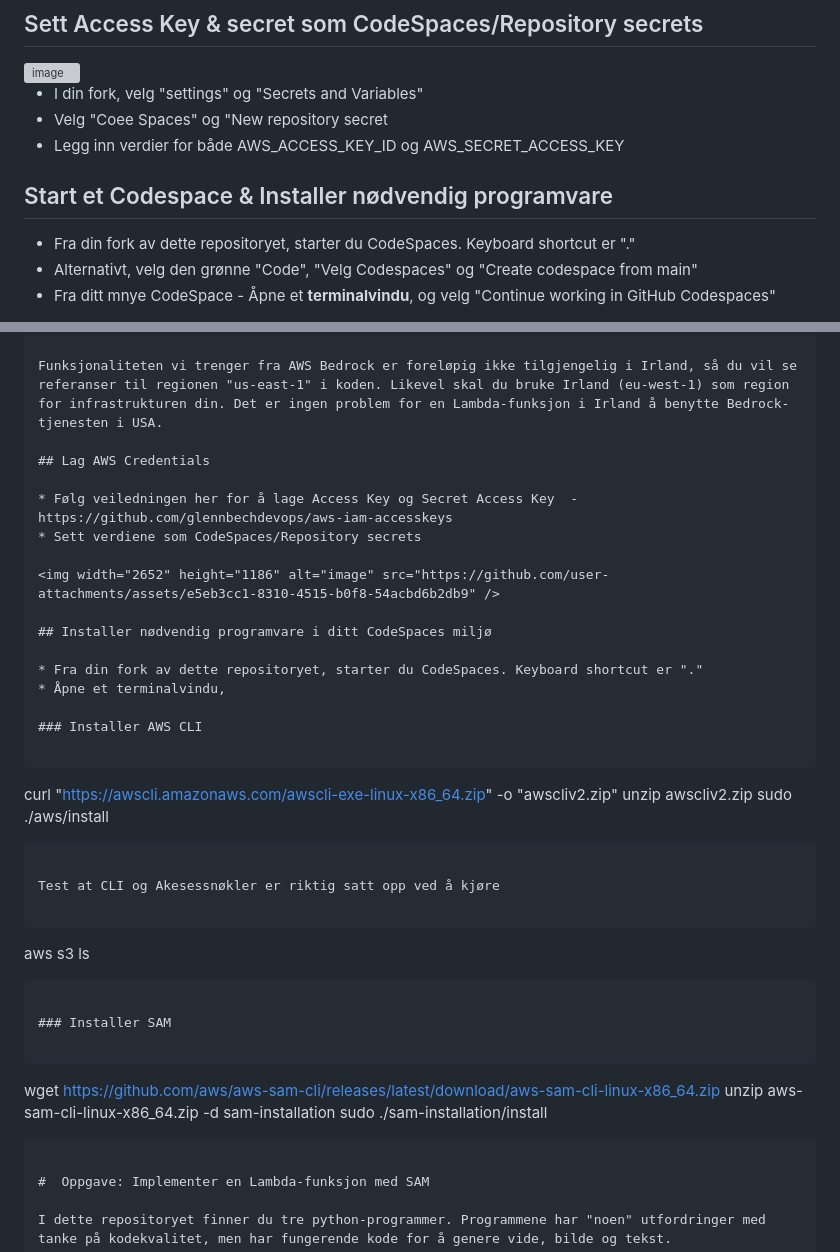
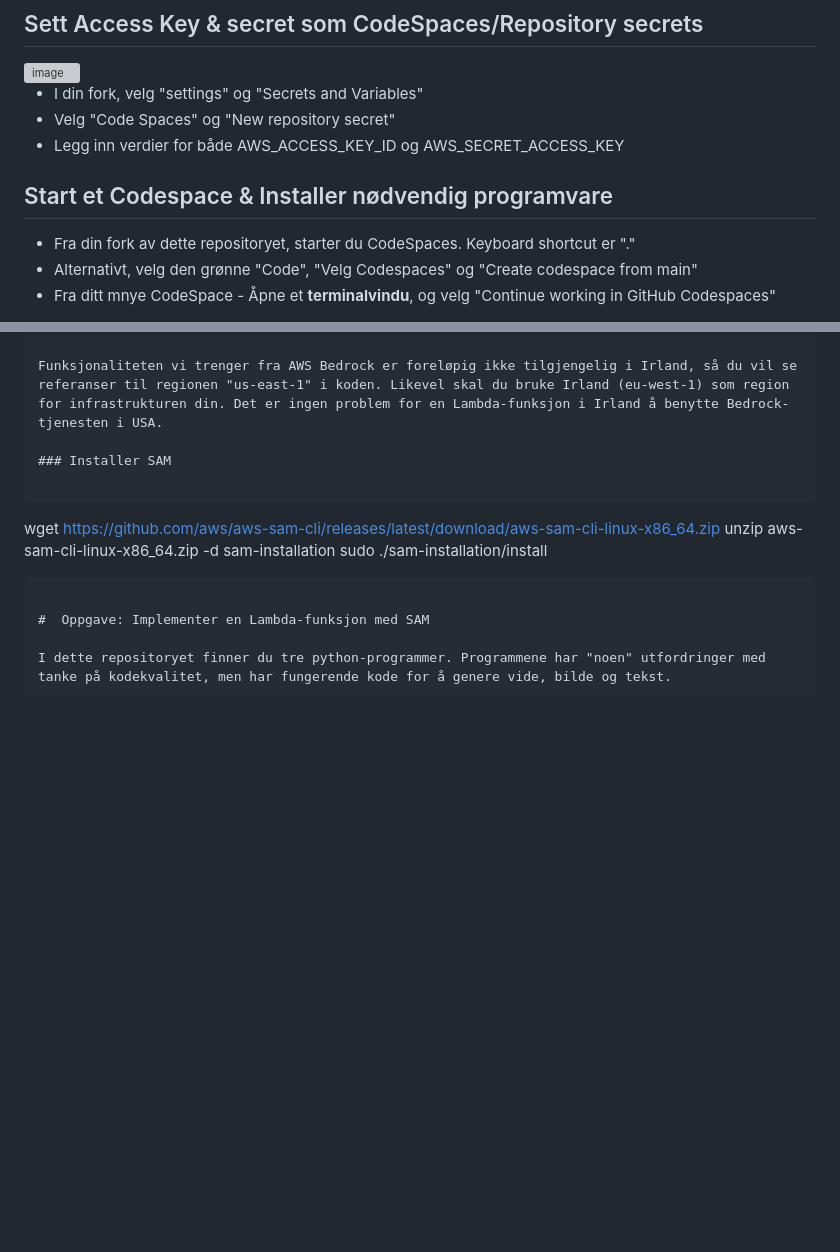
Before and after one commit to glennbechdevops/aws-bedrock-exercise, a Markdown page: README.md, 2 parts joined by grey strips. Drawn GitHub-style; blank space fills up the shorter version; grey boxes are pictures that could not be loaded.

````diff
--- a/README.md
+++ b/README.md
@@ -17,10 +18,11 @@ Du må start med å lage en fork av dette repoet til din egen GitHub konto.
 <img width="2652" height="1186" alt="image" src="https://github.com/user-attachments/assets/e5eb3cc1-8310-4515-b0f8-54acbd6b2db9" />
 
 * I din fork, velg "settings" og "Secrets and Variables"
-* Velg "Coee Spaces" og "New repository secret
+* Velg "Code Spaces" og "New repository secret"
 * Legg inn verdier for både AWS_ACCESS_KEY_ID og AWS_SECRET_ACCESS_KEY
 
 ## Start et Codespace & Installer nødvendig programvare
+
 * Fra din fork av dette repositoryet, starter du CodeSpaces. Keyboard shortcut er "."
 * Alternativt, velg den grønne "Code", "Velg Codespaces" og "Create codespace from main"
 * Fra ditt mnye CodeSpace - Åpne et **terminalvindu**, og velg "Continue working in GitHub Codespaces"
@@ -48,32 +50,6 @@ AWS Bedrock er en tjeneste fra Amazon som gir tilgang til ulike KI-modeller uten
 Ved å bruke denne modellen kan du sende inn et "prompt," som for eksempel "en solnedgang over fjorden med palmer, fjell, og en elg i bakgrunnen." Bedrock vil deretter generere et bilde som samsvarer med beskrivelsen.
 
 Funksjonaliteten vi trenger fra AWS Bedrock er foreløpig ikke tilgjengelig i Irland, så du vil se referanser til regionen "us-east-1" i koden. Likevel skal du bruke Irland (eu-west-1) som region for infrastrukturen din. Det er ingen problem for en Lambda-funksjon i Irland å benytte Bedrock-tjenesten i USA.
-
-## Lag AWS Credentials
-
-* Følg veiledningen her for å lage Access Key og Secret Access Key  - https://github.com/glennbechdevops/aws-iam-accesskeys
-* Sett verdiene som CodeSpaces/Repository secrets
-
-<img width="2652" height="1186" alt="image" src="https://github.com/user-attachments/assets/e5eb3cc1-8310-4515-b0f8-54acbd6b2db9" />
-
-## Installer nødvendig programvare i ditt CodeSpaces miljø
-
-* Fra din fork av dette repositoryet, starter du CodeSpaces. Keyboard shortcut er "."
-* Åpne et terminalvindu,
-
-### Installer AWS CLI
-
-```
-curl "https://awscli.amazonaws.com/awscli-exe-linux-x86_64.zip" -o "awscliv2.zip"
-unzip awscliv2.zip
-sudo ./aws/install
-```
-
-Test at CLI og Akesessnøkler er riktig satt opp ved å kjøre
-
-```
-aws s3 ls
-```
 
 ### Installer SAM
 
````
Also changed, not shown: other parts of README.md (+2 -1 lines).
